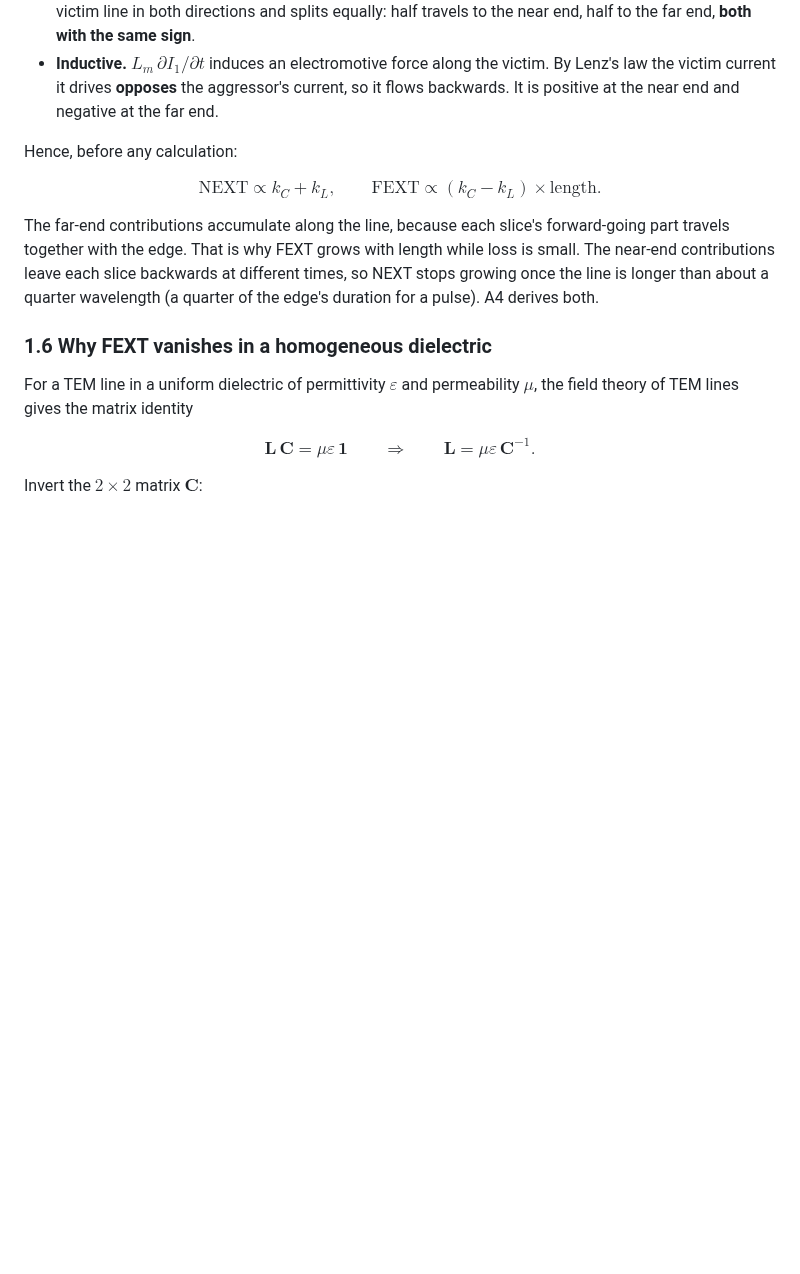
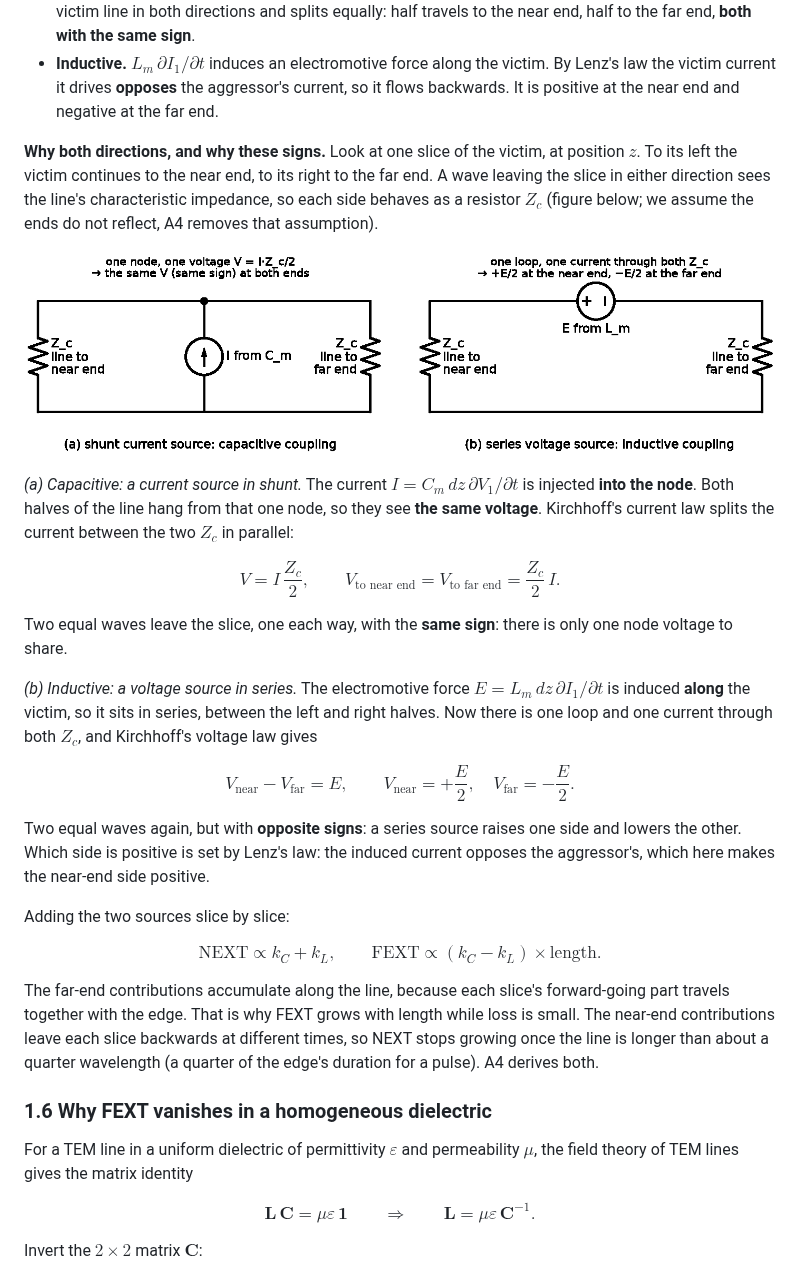
Before and after one commit to andreimuresian/claude, a Markdown page: docs/coupled_lines_A1_A2.md, the part around the change. GitHub-like rendering; pictures changed too: docs/coupled/injection.png (added); blank space fills up the shorter version.

Commit message:
A1-A2 note: why capacitive coupling launches equal waves both ways and inductive opposite ones
Co-Authored-By: Claude Opus 5.5 <noreply@anthropic.com>
Claude-Session: https://claude.ai/code/session_01PF7RKNjFsSkyjm1syGCUrV

```diff
--- a/docs/coupled_lines_A1_A2.md
+++ b/docs/coupled_lines_A1_A2.md
@@ -214,7 +214,43 @@ $\partial I_1/\partial t$:
   **opposes** the aggressor's current, so it flows backwards. It is positive
   at the near end and negative at the far end.
 
-Hence, before any calculation:
+**Why both directions, and why these signs.** Look at one slice of the victim,
+at position $z$. To its left the victim continues to the near end, to its
+right to the far end. A wave leaving the slice in either direction sees the
+line's characteristic impedance, so each side behaves as a resistor $Z_c$
+(figure below; we assume the ends do not reflect, A4 removes that assumption).
+
+![Shunt vs series source](coupled/injection.png)
+
+*(a) Capacitive: a current source in shunt.* The current
+$I = C_m\,dz\,\partial V_1/\partial t$ is injected **into the node**. Both
+halves of the line hang from that one node, so they see **the same voltage**.
+Kirchhoff's current law splits the current between the two $Z_c$ in parallel:
+
+$$
+V = I\,\frac{Z_c}{2}, \qquad V_{\text{to near end}} = V_{\text{to far end}} = \frac{Z_c}{2}\,I .
+$$
+
+Two equal waves leave the slice, one each way, with the **same sign**: there
+is only one node voltage to share.
+
+*(b) Inductive: a voltage source in series.* The electromotive force
+$E = L_m\,dz\,\partial I_1/\partial t$ is induced **along** the victim, so it
+sits in series, between the left and right halves. Now there is one loop and
+one current through both $Z_c$, and Kirchhoff's voltage law gives
+
+$$
+V_{\text{near}} - V_{\text{far}} = E, \qquad V_{\text{near}} = +\frac{E}{2}, \quad V_{\text{far}} = -\frac{E}{2} .
+$$
+
+Two equal waves again, but with **opposite signs**: a series source raises
+one side and lowers the other. Which side is positive is set by Lenz's law:
+the induced current opposes the aggressor's, which here makes the near-end
+side positive.
+
+Adding the two sources slice by slice:
+
+
 
 $$
 \text{NEXT} \propto k_C + k_L, \qquad \text{FEXT} \propto (k_C - k_L)\times\text{length}.
```
Also changed, not shown: 1 other file.
